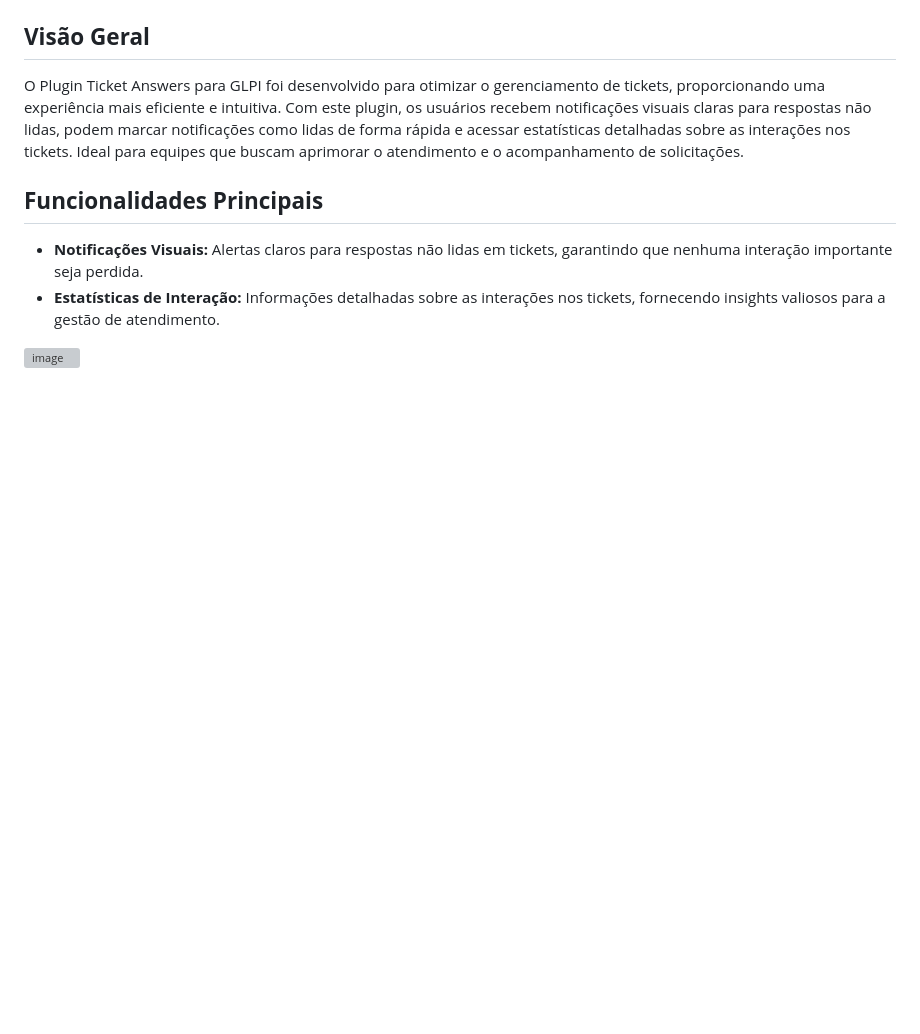
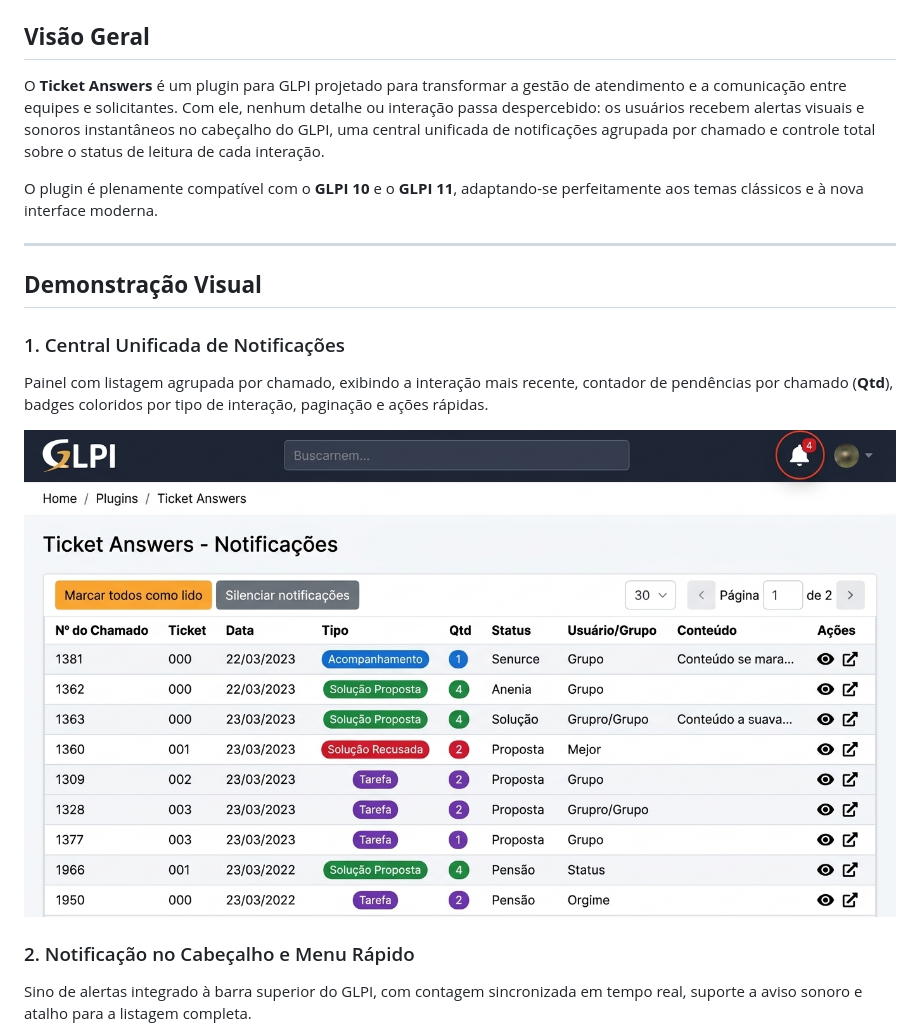
Before and after one commit to wilterporto/ticketanswers, a Markdown page: README.md, the part around one of its changes. GitHub-like rendering; pictures changed too: images/notifications_list.jpg (added); blank space fills up the shorter version; grey boxes are pictures that could not be loaded.

```diff
--- a/README.md
+++ b/README.md
@@ -2,15 +9,19 @@
 
 ## **Visão Geral**
 
-O Plugin Ticket Answers para GLPI foi desenvolvido para otimizar o gerenciamento de tickets, proporcionando uma experiência mais eficiente e intuitiva. Com este plugin, os usuários recebem notificações visuais claras para respostas não lidas, podem marcar notificações como lidas de forma rápida e acessar estatísticas detalhadas sobre as interações nos tickets. Ideal para equipes que buscam aprimorar o atendimento e o acompanhamento de solicitações.
+O **Ticket Answers** é um plugin para GLPI projetado para transformar a gestão de atendimento e a comunicação entre equipes e solicitantes. Com ele, nenhum detalhe ou interação passa despercebido: os usuários recebem alertas visuais e sonoros instantâneos no cabeçalho do GLPI, uma central unificada de notificações agrupada por chamado e controle total sobre o status de leitura de cada interação.
 
-## **Funcionalidades Principais**
+O plugin é plenamente compatível com o **GLPI 10** e o **GLPI 11**, adaptando-se perfeitamente aos temas clássicos e à nova interface moderna.
 
-* **Notificações Visuais:** Alertas claros para respostas não lidas em tickets, garantindo que nenhuma interação importante seja perdida.
-* **Estatísticas de Interação:** Informações detalhadas sobre as interações nos tickets, fornecendo insights valiosos para a gestão de atendimento.
+---
 
+## **Demonstração Visual**
 
-![image](https://github.com/user-attachments/assets/0ca2370c-d3e9-42ba-8ea3-6c5a2205aa2f)
+### 1. Central Unificada de Notificações
+Painel com listagem agrupada por chamado, exibindo a interação mais recente, contador de pendências por chamado (**Qtd**), badges coloridos por tipo de interação, paginação e ações rápidas.
 
+![Ticket Answers - Central de Notificações](images/notifications_list.jpg)
 
+### 2. Notificação no Cabeçalho e Menu Rápido
+Sino de alertas integrado à barra superior do GLPI, com contagem sincronizada em tempo real, suporte a aviso sonoro e atalho para a listagem completa.
 
```
Also changed, not shown: other parts of README.md (+88 -34 lines), images/notifications_bell.jpg (added), 1 other file.
